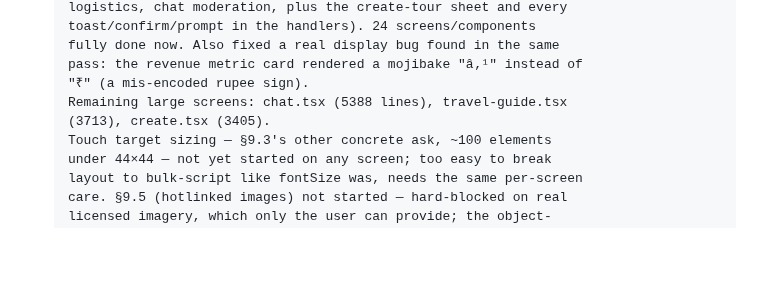
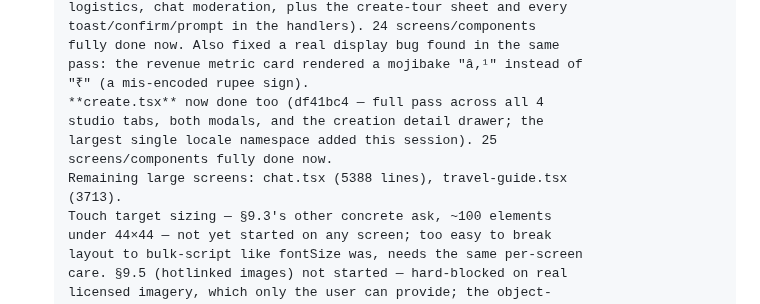
Before and after one commit to aryanraj0316-lang/TravelStar, a Markdown page: docs/REMEDIATION.md, the part around the change. Rendered like a GitHub page; blank space fills up the shorter version.

Commit message:
Phase 9.3/9.4 tracker: record create.tsx completion (25 screens/components done)

```diff
--- a/docs/REMEDIATION.md
+++ b/docs/REMEDIATION.md
@@ -2259,8 +2259,12 @@ partial, exactly what's blocking full completion.
       fully done now. Also fixed a real display bug found in the same
       pass: the revenue metric card rendered a mojibake "â‚¹" instead of
       "₹" (a mis-encoded rupee sign).
+      **create.tsx** now done too (df41bc4 — full pass across all 4
+      studio tabs, both modals, and the creation detail drawer; the
+      largest single locale namespace added this session). 25
+      screens/components fully done now.
       Remaining large screens: chat.tsx (5388 lines), travel-guide.tsx
-      (3713), create.tsx (3405).
+      (3713).
       Touch target sizing — §9.3's other concrete ask, ~100 elements
       under 44×44 — not yet started on any screen; too easy to break
       layout to bulk-script like fontSize was, needs the same per-screen
```
